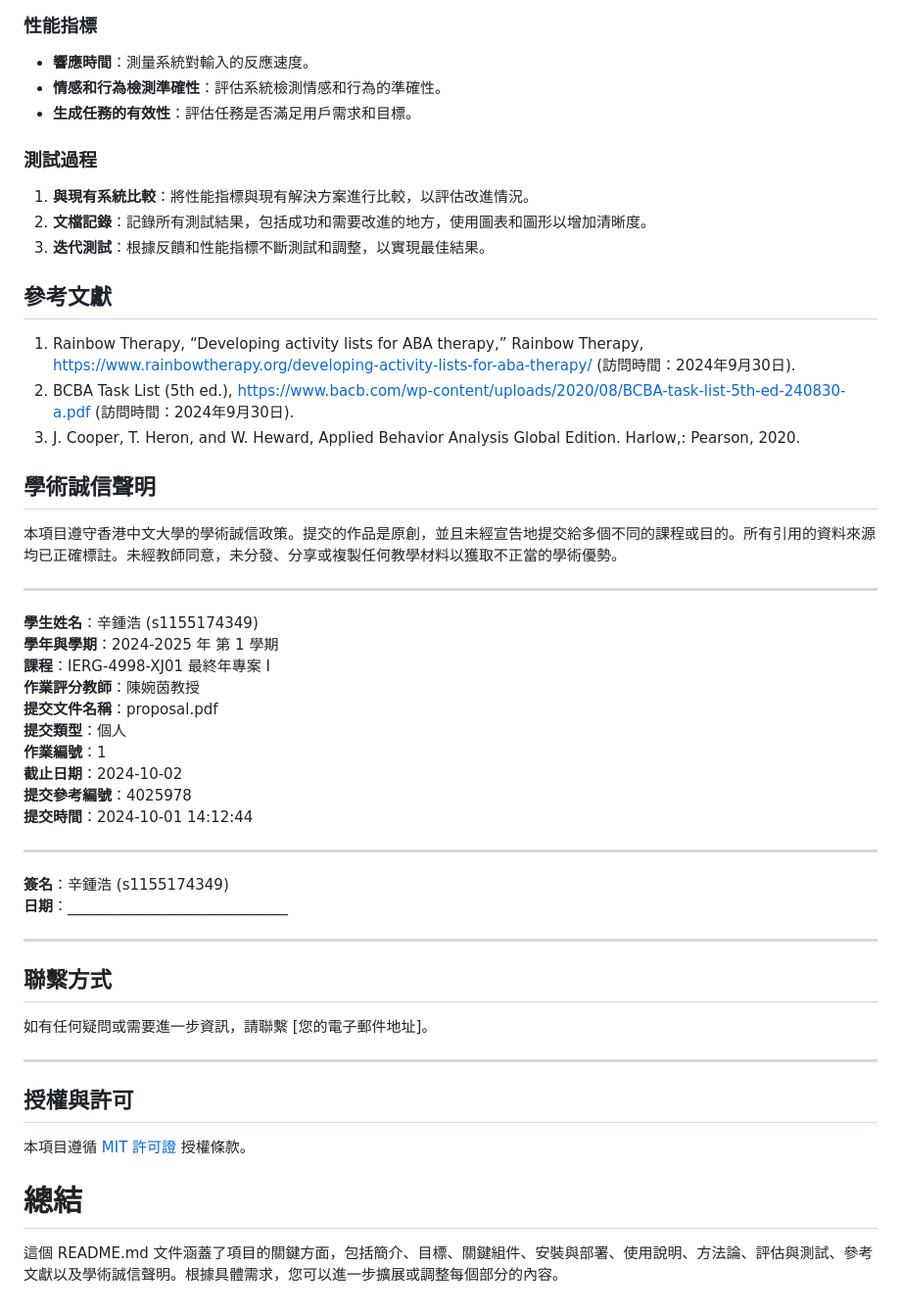
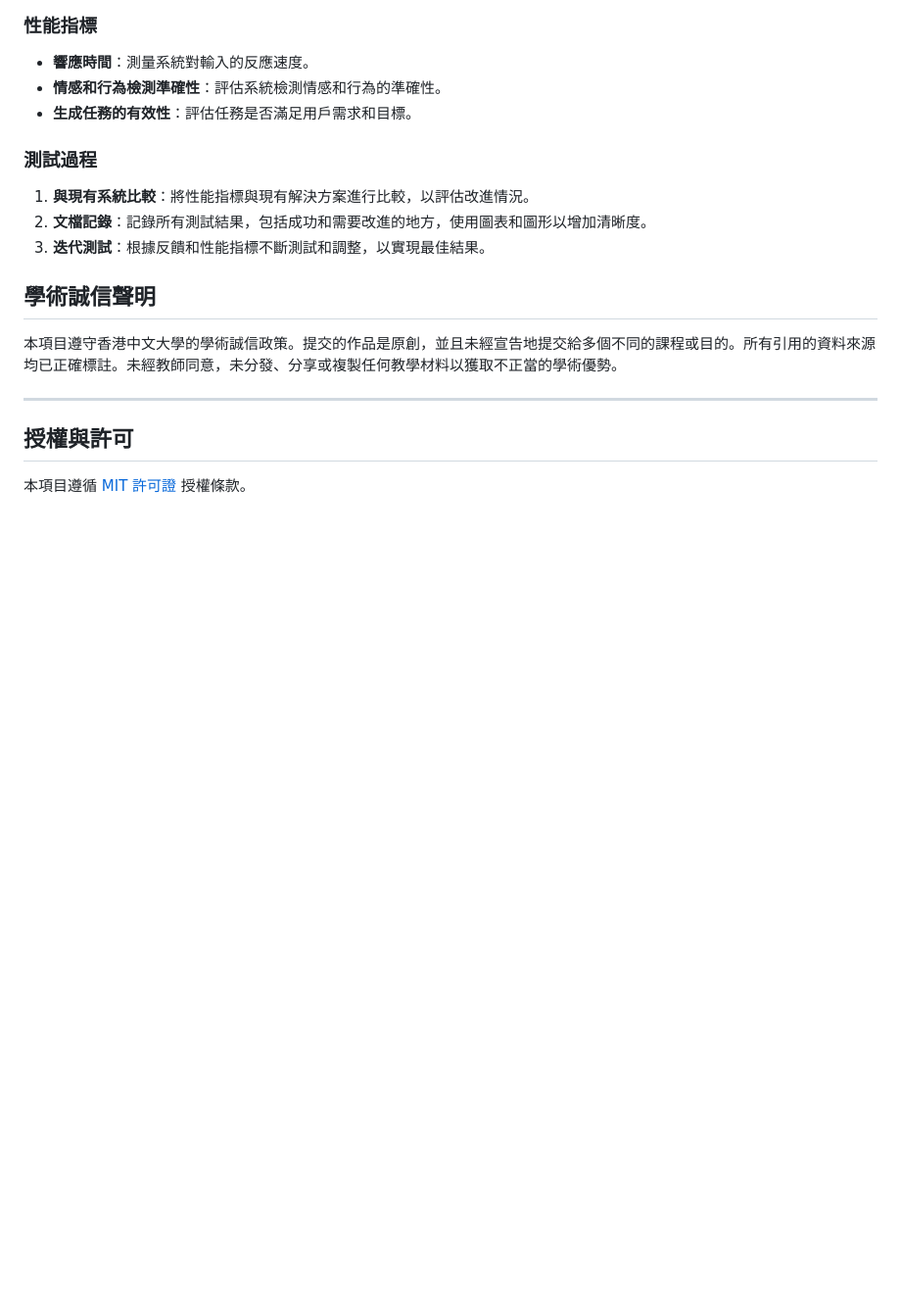
Before and after one commit to 1314spb/IoT-RAG-ABA, a Markdown page: README.md, the part around one of its changes. Shown at 98% size. Rendered like a GitHub page; blank space fills up the shorter version.

```diff
--- a/README.md
+++ b/README.md
@@ -165,46 +165,12 @@
 2. **文檔記錄**：記錄所有測試結果，包括成功和需要改進的地方，使用圖表和圖形以增加清晰度。
 3. **迭代測試**：根據反饋和性能指標不斷測試和調整，以實現最佳結果。
 
-## 參考文獻
-
-1. Rainbow Therapy, “Developing activity lists for ABA therapy,” Rainbow Therapy, [https://www.rainbowtherapy.org/developing-activity-lists-for-aba-therapy/](https://www.rainbowtherapy.org/developing-activity-lists-for-aba-therapy/) (訪問時間：2024年9月30日).
-2. BCBA Task List (5th ed.), [https://www.bacb.com/wp-content/uploads/2020/08/BCBA-task-list-5th-ed-240830-a.pdf](https://www.bacb.com/wp-content/uploads/2020/08/BCBA-task-list-5th-ed-240830-a.pdf) (訪問時間：2024年9月30日).
-3. J. Cooper, T. Heron, and W. Heward, Applied Behavior Analysis Global Edition. Harlow,: Pearson, 2020.
-
 ## 學術誠信聲明
 
 本項目遵守香港中文大學的學術誠信政策。提交的作品是原創，並且未經宣告地提交給多個不同的課程或目的。所有引用的資料來源均已正確標註。未經教師同意，未分發、分享或複製任何教學材料以獲取不正當的學術優勢。
 
 ---
 
-**學生姓名**：辛鍾浩 (s1155174349)
-**學年與學期**：2024-2025 年 第 1 學期
-**課程**：IERG-4998-XJ01 最終年專案 I
-**作業評分教師**：陳婉茵教授
-**提交文件名稱**：proposal.pdf
-**提交類型**：個人
-**作業編號**：1
-**截止日期**：2024-10-02
-**提交參考編號**：4025978
-**提交時間**：2024-10-01 14:12:44
-
----
-
-**簽名**：辛鍾浩 (s1155174349)
-**日期**：______________________________
-
----
-
-## 聯繫方式
-
-如有任何疑問或需要進一步資訊，請聯繫 [您的電子郵件地址]。
-
----
-
 ## 授權與許可
 
 本項目遵循 [MIT 許可證](LICENSE) 授權條款。
-
-# 總結
-
-這個 README.md 文件涵蓋了項目的關鍵方面，包括簡介、目標、關鍵組件、安裝與部署、使用說明、方法論、評估與測試、參考文獻以及學術誠信聲明。根據具體需求，您可以進一步擴展或調整每個部分的內容。
```
Also changed, not shown: other parts of README.md (+4 -4 lines).
